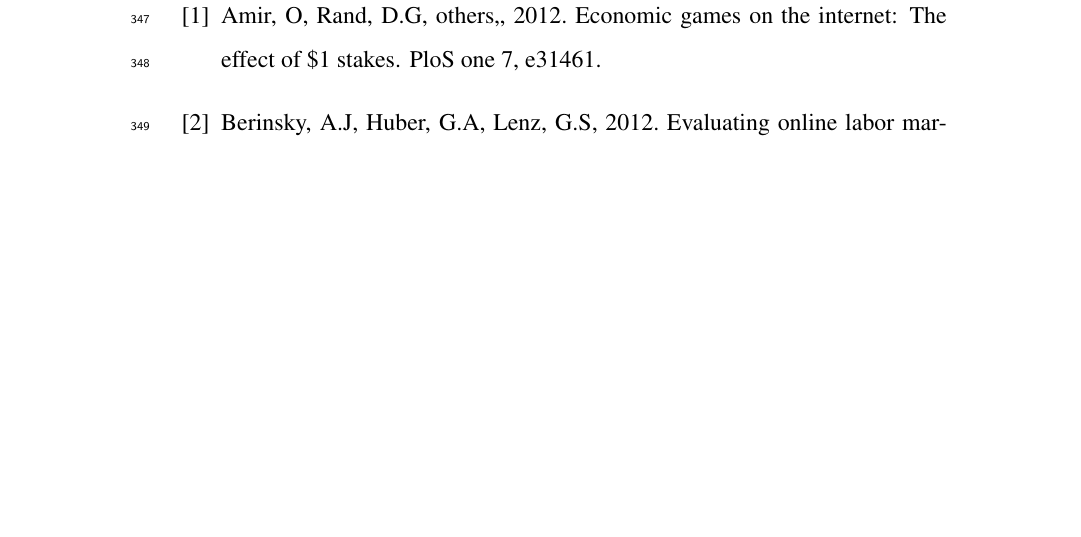
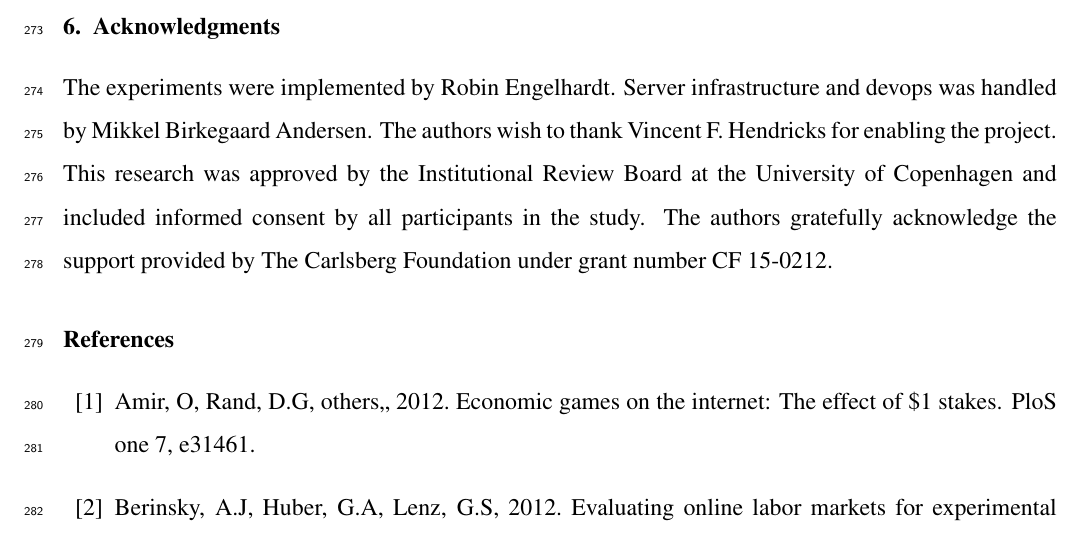
Before and after one commit to gavstrik/BC, a LaTeX paper (latex/gor.tex): part of page 20 of 32 before the commit and part of page 14 of 24 after it, cut at the place of the change, the shorter picture padded with empty space. Compiled offline with pdfLaTeX.

Commit message:
changed layout

```diff
--- a/latex/gor.tex
+++ b/latex/gor.tex
@@ -4,6 +4,7 @@
 \usepackage{natbib}
 \usepackage{amsmath}
 \usepackage{sidecap}
+\usepackage[margin=.8in]{geometry}
 
 \makeatletter
 \newtheorem{thm}{\protect\theoremname}
@@ -468,6 +469,11 @@ As discussed by \citet{chou2009control}, the apparent lack of strategic thinking
 
 To conclude, the differences between our results and the results from newspaper/lab experiments are most likely due to the disparities between their subject pools. We therefore conjecture that the similarity between newspaper and lab results may be due to the similarity between their subject pools. Although it is true that the design of the newspaper experiments entails a loss of control on the sample, it does not necessarily follow that the newspaper samples are very different and more diverse than the samples used in lab experiments. Having chosen markedly economic-oriented newspapers might have brought the experimenters not very far into the field. Further lab, field and AMT experiments that control for some of the factors discussed above should be able to answer the dilemma presented here.
 
+\section{Acknowledgments}
+\noindent
+The experiments were implemented by Robin Engelhardt. Server infrastructure and devops was handled by Mikkel Birkegaard Andersen. The authors wish to thank Vincent F. Hendricks for enabling the project. This research was approved by the Institutional Review Board at the University of Copenhagen and included informed consent by all participants in the study. The authors gratefully acknowledge the support provided by The Carlsberg Foundation under grant number CF 15-0212.
+
+
 \bibliography{gor}
 
 \newpage
```
